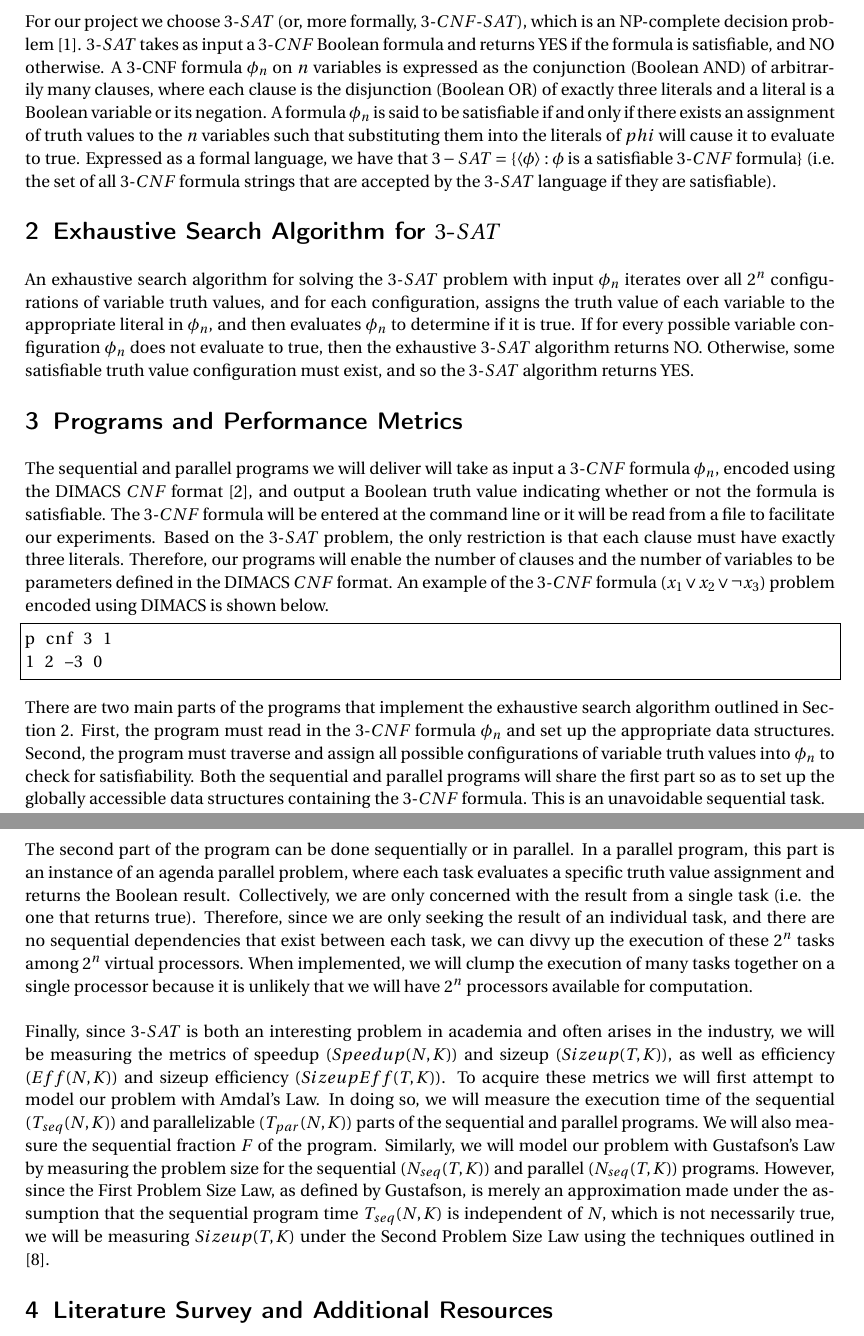
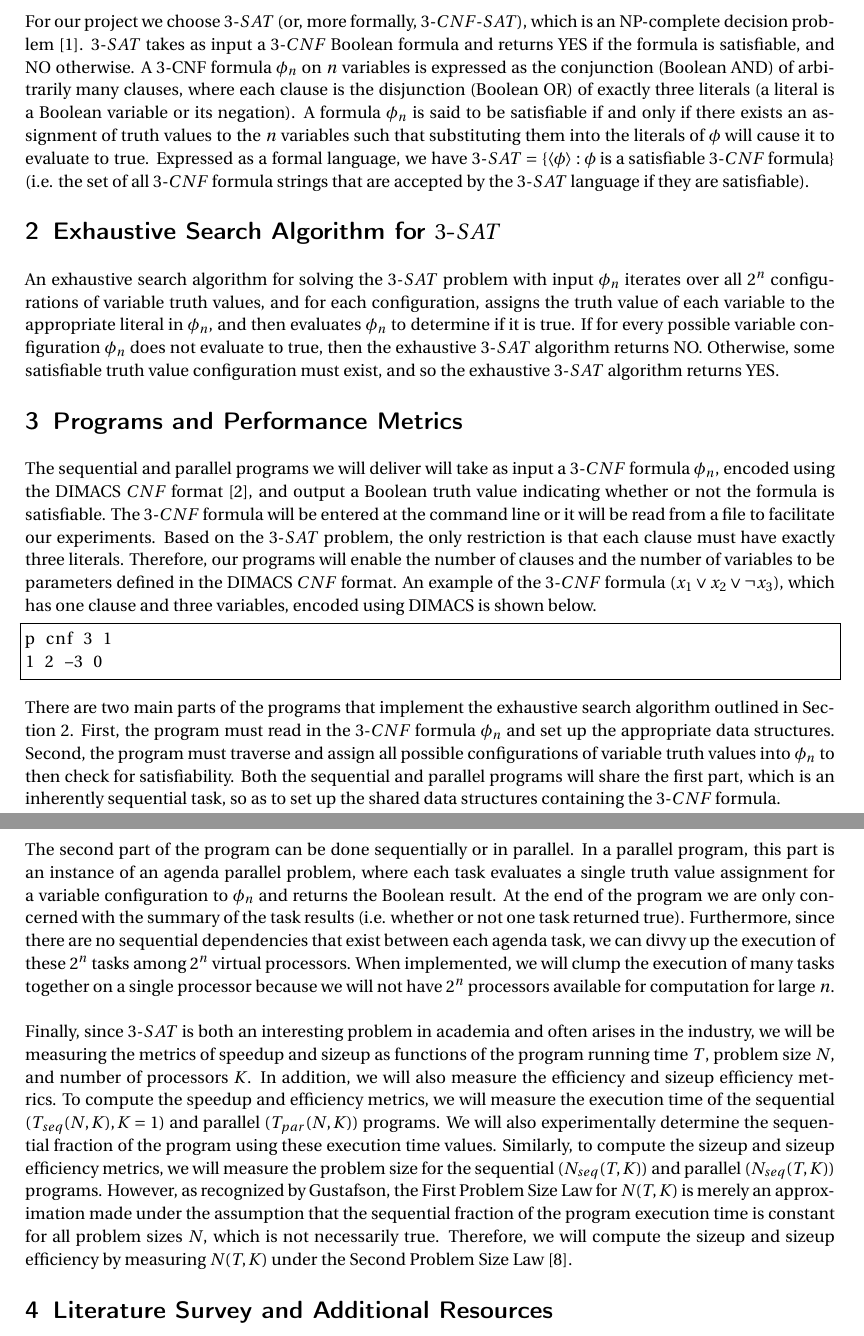
Before and after one commit to chris-wood/RIT-Parallel3Sat, a LaTeX document (doc/formation/TeamSatisfaction-Proposal.tex): two parts of pages 1 and 2 of 2, joined at a grey line, cut so that both start at the same text. Compiled offline with pdfLaTeX.

Commit message:
Started moving things around. Need to stub out the presentation.

```diff
--- a/doc/formation/team_formation.tex
+++ b/doc/formation/TeamSatisfaction-Proposal.tex
@@ -51,7 +51,7 @@
 \horrule{2pt} \\[0.4cm] % Thin top horizontal rule
 \vspace{-1.5em}
 \huge Exhaustive Search Algorithms for $3$-$SAT$ \\
-\Large Team Proposal Document \\
+\Large Team Proposal \\
 \vspace{-0.5em}
 \horrule{2pt}
 }
@@ -71,13 +71,13 @@ is an NP-complete decision problem \cite{algs}. $3$-$SAT$ takes as input
 a $3$-$CNF$ Boolean formula and returns YES if the formula is
 satisfiable, and NO otherwise. A 3-CNF formula $\phi_n$ on $n$ variables
 is expressed as the conjunction (Boolean AND) of arbitrarily many clauses,
-where each clause is the disjunction (Boolean OR) of exactly three literals and a
-literal is a Boolean variable or its negation. A formula $\phi_n$
+where each clause is the disjunction (Boolean OR) of exactly three literals (a
+literal is a Boolean variable or its negation). A formula $\phi_n$
 is said to be satisfiable if and only if there exists an
 assignment of truth values to the $n$ variables such that substituting them
-into the literals of $phi$ will cause it to evaluate to true.
-Expressed as a formal language, we have that
-$3-SAT = \{\langle \phi \rangle : \phi \text{ is a satisfiable }3\text{-}CNF\text{ formula} \}$
+into the literals of $\phi$ will cause it to evaluate to true.
+Expressed as a formal language, we have
+$3$-$SAT = \{\langle \phi \rangle : \phi \text{ is a satisfiable }3\text{-}CNF\text{ formula} \}$
 (i.e. the set of all $3$-$CNF$ formula strings that are accepted by the
 $3$-$SAT$ language if they are satisfiable).
 
@@ -89,7 +89,7 @@ configuration, assigns the truth value of each variable
 to the appropriate literal in $\phi_n$, and then evaluates $\phi_n$ to determine if it is true. If for
 every possible variable configuration $\phi_n$ does not evaluate to
 true, then the exhaustive $3$-$SAT$ algorithm returns NO. Otherwise,
-some satisfiable truth value configuration must exist, and so the $3$-$SAT$ algorithm
+some satisfiable truth value configuration must exist, and so the exhaustive $3$-$SAT$ algorithm
 returns YES.
 
 \section{Programs and Performance Metrics}
@@ -102,7 +102,8 @@ the $3$-$SAT$ problem, the only restriction is that each clause must have
 exactly three literals. Therefore, our programs will enable the
 number of clauses and the number of variables
 to be parameters defined in the DIMACS $CNF$ format. An example of the
-$3$-$CNF$ formula $(x_1 \lor x_2 \lor \lnot x_3)$ problem encoded using DIMACS is shown below.
+$3$-$CNF$ formula $(x_1 \lor x_2 \lor \lnot x_3)$, which has one clause and three
+variables, encoded using DIMACS is shown below.
 \begin{center}
 \begin{lstlisting}[frame=single]
 p cnf 3 1
@@ -114,32 +115,32 @@ There are two main parts of the programs that implement the exhaustive search al
 in Section 2. First, the program must read in the $3$-$CNF$ formula $\phi_n$ and set up
 the appropriate data structures. Second, the program must traverse
 and assign all possible configurations of variable truth
-values into $\phi_n$ to check for satisfiability. Both the
-sequential and parallel programs will share the first part so as to set up
-the globally accessible data structures containing the $3$-$CNF$ formula. This is an unavoidable sequential task.
+values into $\phi_n$ to then check for satisfiability. Both the
+sequential and parallel programs will share the first part, which
+is an inherently sequential task, so as to set up
+the shared data structures containing the $3$-$CNF$ formula.
 
 The second part of the program can be done sequentially or in parallel.
 In a parallel program, this part is an instance of an agenda parallel problem, where each
-task evaluates a specific truth value assignment and returns the Boolean result.
-Collectively, we are only concerned with the result from a single task (i.e. the one that returns true).
-Therefore, since we are only seeking the result of an individual task, and
-there are no sequential dependencies that exist between each task, we can divvy
+task evaluates a single truth value assignment for a variable configuration to $\phi_n$ and returns the Boolean result.
+At the end of the program we are only concerned with the summary of the task results (i.e. whether or not
+one task returned true).
+Furthermore, since there are no sequential dependencies that exist between each agenda task, we can divvy
 up the execution of these $2^n$ tasks among $2^n$ virtual processors. When
 implemented, we will clump the execution of many tasks together on a single
-processor because it is unlikely that we will have $2^n$ processors available for computation.
+processor because we will not have $2^n$ processors available for computation for large $n$.
 
 Finally, since $3$-$SAT$ is both an interesting problem in academia and often arises in
-the industry, we will be measuring the metrics of speedup ($Speedup(N,K)$) and sizeup ($Sizeup(T,K)$), as
-well as efficiency ($Eff(N,K)$) and sizeup efficiency ($SizeupEff(T,K)$). To acquire these metrics
-we will first attempt to model our problem with Amdal's Law. In doing so, we will
-measure the execution time of the sequential ($T_{seq}(N,K)$) and parallelizable ($T_{par}(N,K)$) parts of
-the sequential and parallel programs. We will also measure the sequential fraction $F$ of
-the program. Similarly, we will model our problem with Gustafson's Law by measuring
-the problem size for the sequential ($N_{seq}(T,K)$) and parallel ($N_{seq}(T,K)$)
-programs. However, since the First Problem Size Law, as defined by Gustafson, is
-merely an approximation made under the assumption that the sequential program time
-$T_{seq}(N,K)$ is independent of $N$, which is not necessarily true, we will be measuring $Sizeup(T,K)$ under
-the Second Problem Size Law using the techniques outlined in \cite{parallelComputing}.
+the industry, we will be measuring the metrics of speedup and sizeup as functions
+of the program running time $T$, problem size $N$, and number of processors $K$. In addition, we will also measure
+the efficiency and sizeup efficiency metrics. To compute the speedup and efficiency metrics, we will
+measure the execution time of the sequential ($T_{seq}(N,K), K = 1$) and parallel ($T_{par}(N,K)$) programs. We will also experimentally determine the sequential fraction of
+the program using these execution time values. Similarly, to compute the sizeup and sizeup efficiency metrics,
+we will measure the problem size for the sequential ($N_{seq}(T,K)$) and parallel ($N_{seq}(T,K)$)
+programs. However, as recognized by Gustafson, the First Problem Size Law for $N(T,K)$ is
+merely an approximation made under the assumption that the sequential fraction
+of the program execution time is constant for all problem sizes $N$, which is not necessarily true. Therefore, we
+will compute the sizeup and sizeup efficiency by measuring $N(T,K)$ under the Second Problem Size Law \cite{parallelComputing}.
 
 \section{Literature Survey and Additional Resources}
 As part of the graduate requirement, we will analyze \cite{paper1}, \cite{paper2},
```
Also changed, not shown: doc/formation/TeamSatisfaction-Proposal.pdf (added), doc/formation/team_formation.pdf, 7 other files.
